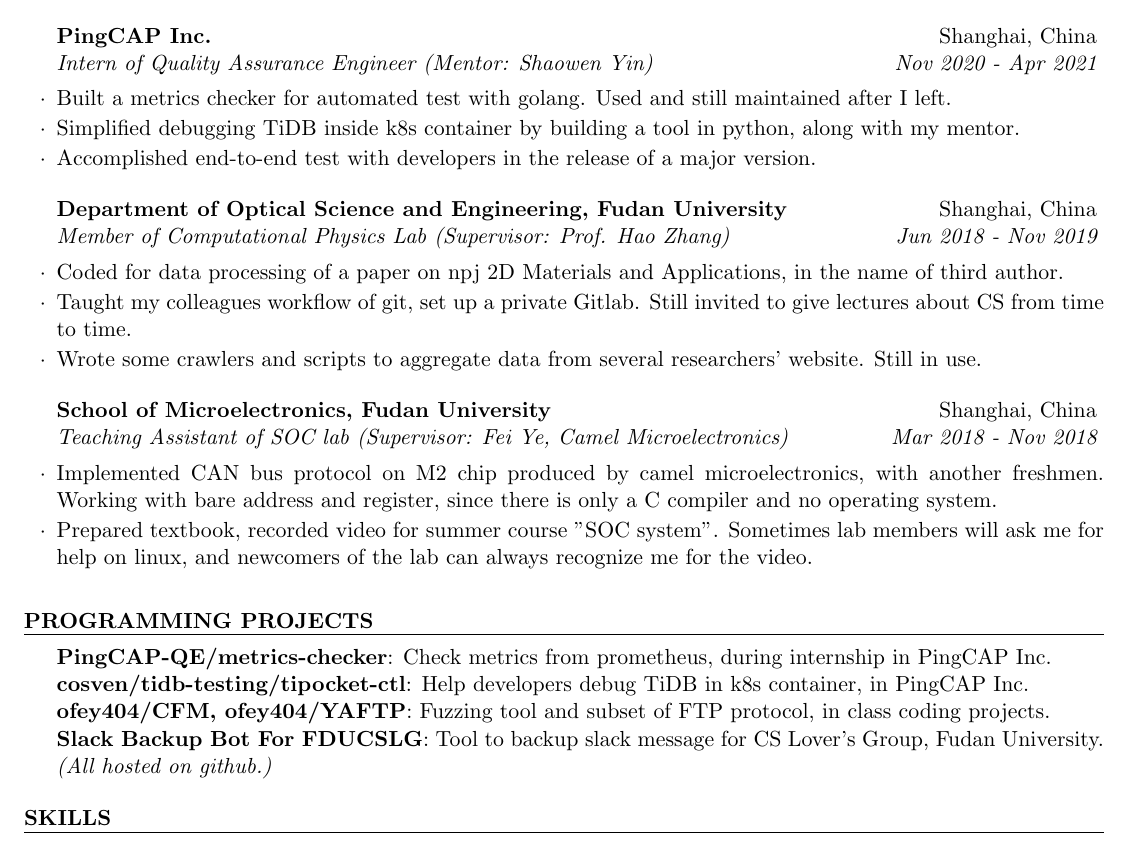
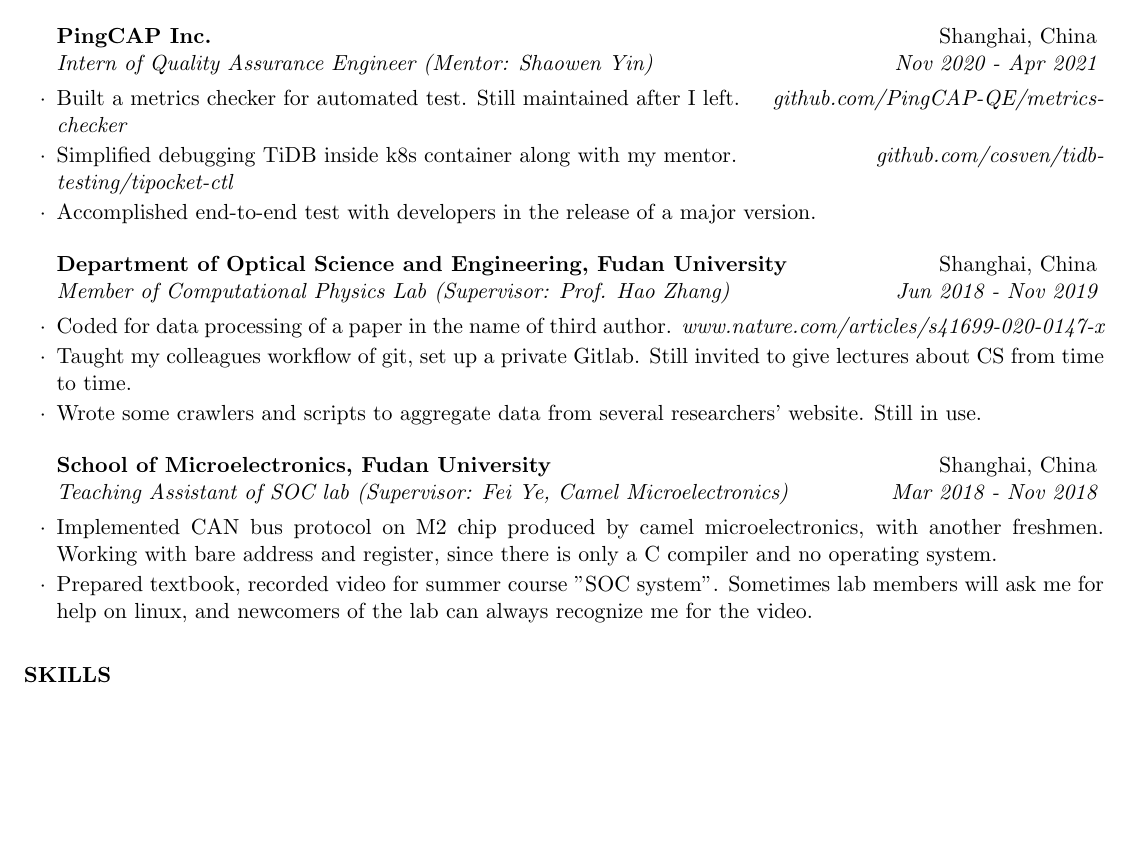
Before and after one commit to ofey404/Application, a LaTeX CV (handout/CV/CV.tex): part of page 1 of 2 before the commit and part of the page after it, cut so that both start at the same text, the shorter picture padded with empty space. Compiled offline with pdfLaTeX.

Commit message:
Temperal version of CV

```diff
--- a/handout/CV/CV.tex
+++ b/handout/CV/CV.tex
@@ -81,11 +81,9 @@
 {PingCAP Inc.}{Shanghai, China}
 {Intern of Quality Assurance Engineer (Mentor: Shaowen Yin)} {Nov 2020\ -\ Apr 2021}
 
-\item Built a metrics checker for automated test with golang. Used and still maintained after I left.
-% https://github.com/PingCAP-QE/metrics-checker
+\item Built a metrics checker for automated test. Still maintained after I left. \hfill {\em github.com/PingCAP-QE/metrics-checker }
 
-\item Simplified debugging TiDB inside k8s container by building a tool in python, along with my mentor.
-% https://github.com/cosven/tidb-testing/tree/master/tipocket-ctl
+\item Simplified debugging TiDB inside k8s container along with my mentor. \hfill {\em github.com/cosven/tidb-testing/tipocket-ctl }
 
 \item Accomplished end-to-end test with developers in the release of a major version.
 
@@ -103,7 +101,7 @@
 {Member of Computational Physics Lab (Supervisor: Prof. Hao Zhang)}
 {Jun 2018\ -\ Nov 2019}
 
-\item Coded for data processing of a paper on npj 2D Materials and Applications, in the name of third author.
+\item Coded for data processing of a paper in the name of third author. \hfill {\em www.nature.com/articles/s41699-020-0147-x }
 % \item Also did miscellaneous, most infrastructural work:
 \item Taught my colleagues workflow of git, set up a private Gitlab. Still invited to give lectures about CS from time to time.
 \item Wrote some crawlers and scripts to aggregate data from several researchers' website. Still in use.
@@ -131,20 +129,6 @@
 \end{rSection}
 
 
-%----------------------------------------------------------------------------------------
-%	Programming Projects Session
-%----------------------------------------------------------------------------------------
-
-\begin{rSection}{Programming Projects }
-
-{\bf PingCAP-QE/metrics-checker}: Check metrics from prometheus, during internship in PingCAP Inc.
-\\ {\bf cosven/tidb-testing/tipocket-ctl}: Help developers debug TiDB in k8s container, in PingCAP Inc.
-\\ {\bf ofey404/CFM, ofey404/YAFTP}: Fuzzing tool and subset of FTP protocol, in class coding projects.
-\\ {\bf Slack Backup Bot For FDUCSLG}: Tool to backup slack message for CS Lover's Group, Fudan University.
-\\ {\em (All hosted on github.)}
-
-\end{rSection}
-
 
 %----------------------------------------------------------------------------------------
 %	TECHNICAL STRENGTHS SECTION
```
Also changed, not shown: handout/CV/CV.pdf, 1 other file.
